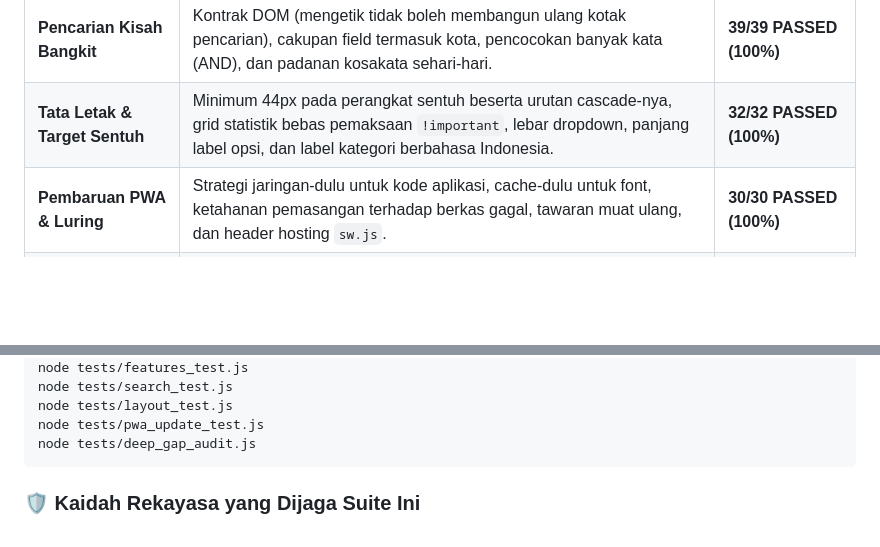
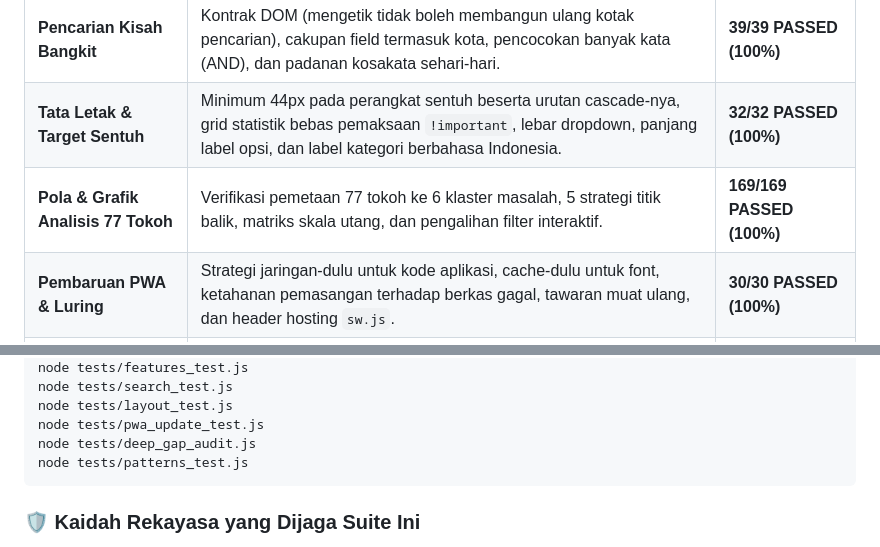
Before and after one commit to rteitch/rebound30, a Markdown page: README.md, 2 parts joined by grey strips. Drawn GitHub-style; blank space fills up the shorter version.

Commit message:
docs: update README with Pola & Grafik 77 Tokoh test suite details

````diff
--- a/README.md
+++ b/README.md
@@ -284,6 +284,7 @@ Seluruh logika perhitungan finansial, alur fase pemulihan, dan antarmuka aplikas
 | **Fitur Pemulihan Lanjutan** | Prioritas utang berbasis agunan & risiko hukum, rasio DTI, status `NO_INCOME`, pengingat follow-up, laporan bulanan, review mingguan, rencana 90 hari, integritas ekspor CSV. | **82/82 PASSED (100%)** |
 | **Pencarian Kisah Bangkit** | Kontrak DOM (mengetik tidak boleh membangun ulang kotak pencarian), cakupan field termasuk kota, pencocokan banyak kata (AND), dan padanan kosakata sehari-hari. | **39/39 PASSED (100%)** |
 | **Tata Letak & Target Sentuh** | Minimum 44px pada perangkat sentuh beserta urutan cascade-nya, grid statistik bebas pemaksaan `!important`, lebar dropdown, panjang label opsi, dan label kategori berbahasa Indonesia. | **32/32 PASSED (100%)** |
+| **Pola & Grafik Analisis 77 Tokoh** | Verifikasi pemetaan 77 tokoh ke 6 klaster masalah, 5 strategi titik balik, matriks skala utang, dan pengalihan filter interaktif. | **169/169 PASSED (100%)** |
 | **Pembaruan PWA & Luring** | Strategi jaringan-dulu untuk kode aplikasi, cache-dulu untuk font, ketahanan pemasangan terhadap berkas gagal, tawaran muat ulang, dan header hosting `sw.js`. | **30/30 PASSED (100%)** |
 | **Decision Matrix Gap Audit** | Sapuan 1.440 permutasi variabel (Pekerjaan × Target × Keahlian × Hari × Kondisi Keuangan), 11 kaidah per permutasi. | **0 GAP / 100% COVERED** |
 
@@ -304,6 +305,7 @@ node tests/search_test.js
 node tests/layout_test.js
 node tests/pwa_update_test.js
 node tests/deep_gap_audit.js
+node tests/patterns_test.js
 ```
 
 ### 🛡️ Kaidah Rekayasa yang Dijaga Suite Ini
````
